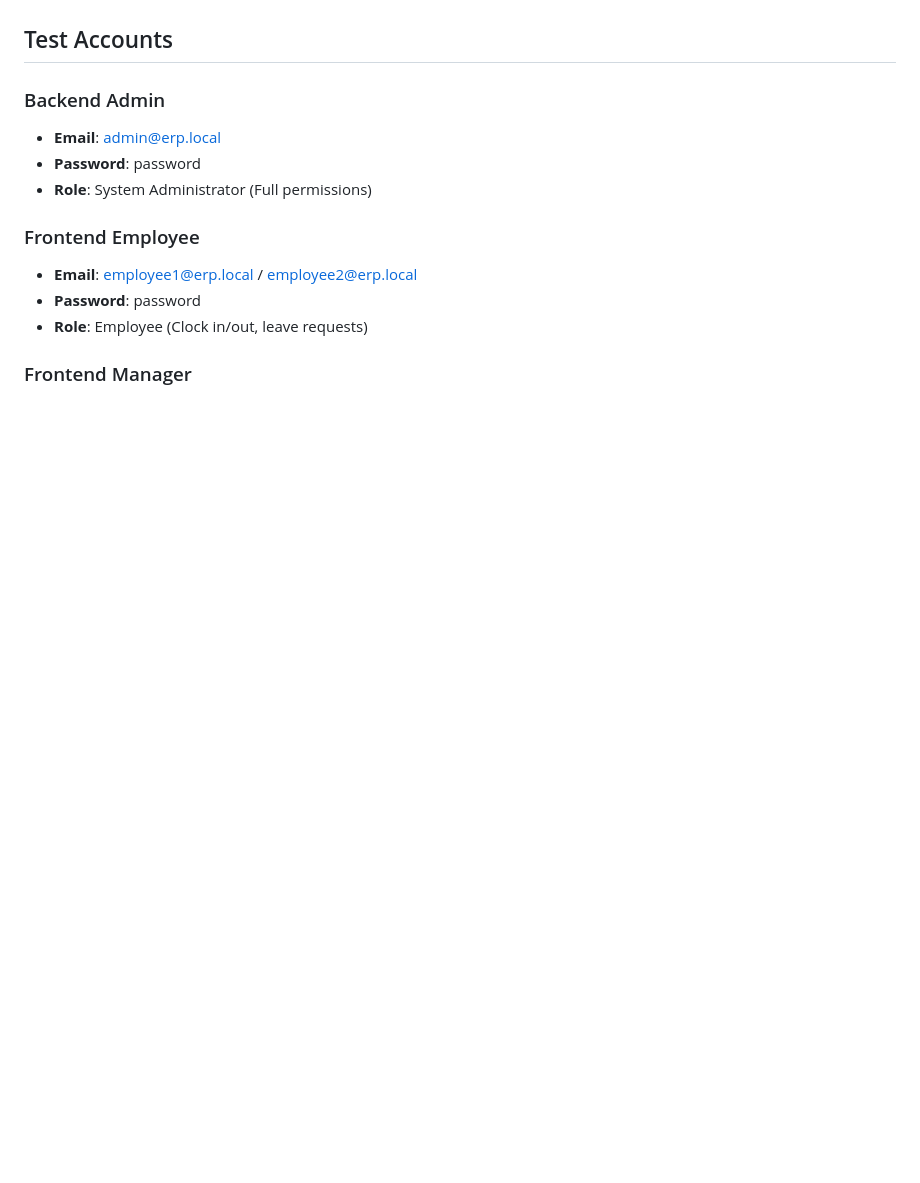
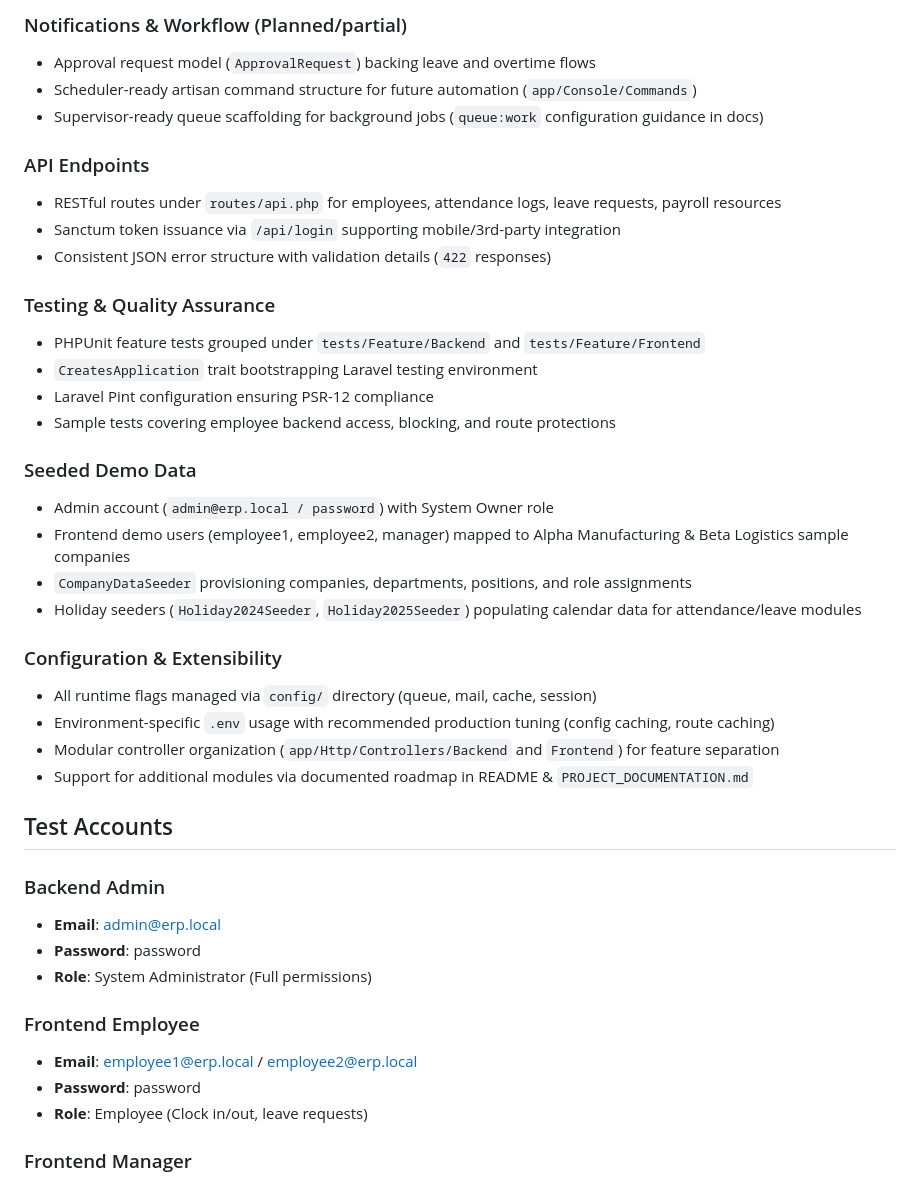
Before and after one commit to renfu-her/erp-dev, a Markdown page: README.md, the part around one of its changes. Rendered like a GitHub page; blank space fills up the shorter version.

```diff
--- a/README.md
+++ b/README.md
@@ -51,3 +101,30 @@ Visit http://localhost:8000
+### Notifications & Workflow (Planned/partial)
+- Approval request model (`ApprovalRequest`) backing leave and overtime flows
+- Scheduler-ready artisan command structure for future automation (`app/Console/Commands`)
+- Supervisor-ready queue scaffolding for background jobs (`queue:work` configuration guidance in docs)
+
+### API Endpoints
+- RESTful routes under `routes/api.php` for employees, attendance logs, leave requests, payroll resources
+- Sanctum token issuance via `/api/login` supporting mobile/3rd-party integration
+- Consistent JSON error structure with validation details (`422` responses)
+
+### Testing & Quality Assurance
+- PHPUnit feature tests grouped under `tests/Feature/Backend` and `tests/Feature/Frontend`
+- `CreatesApplication` trait bootstrapping Laravel testing environment
+- Laravel Pint configuration ensuring PSR-12 compliance
+- Sample tests covering employee backend access, blocking, and route protections
+
+### Seeded Demo Data
+- Admin account (`admin@erp.local / password`) with System Owner role
+- Frontend demo users (employee1, employee2, manager) mapped to Alpha Manufacturing & Beta Logistics sample companies
+- `CompanyDataSeeder` provisioning companies, departments, positions, and role assignments
+- Holiday seeders (`Holiday2024Seeder`, `Holiday2025Seeder`) populating calendar data for attendance/leave modules
+
+### Configuration & Extensibility
+- All runtime flags managed via `config/` directory (queue, mail, cache, session)
+- Environment-specific `.env` usage with recommended production tuning (config caching, route caching)
+- Modular controller organization (`app/Http/Controllers/Backend` and `Frontend`) for feature separation
+- Support for additional modules via documented roadmap in README & `PROJECT_DOCUMENTATION.md`
 
 ## Test Accounts
 
```
Also changed, not shown: other parts of README.md (+50 -0 lines).
